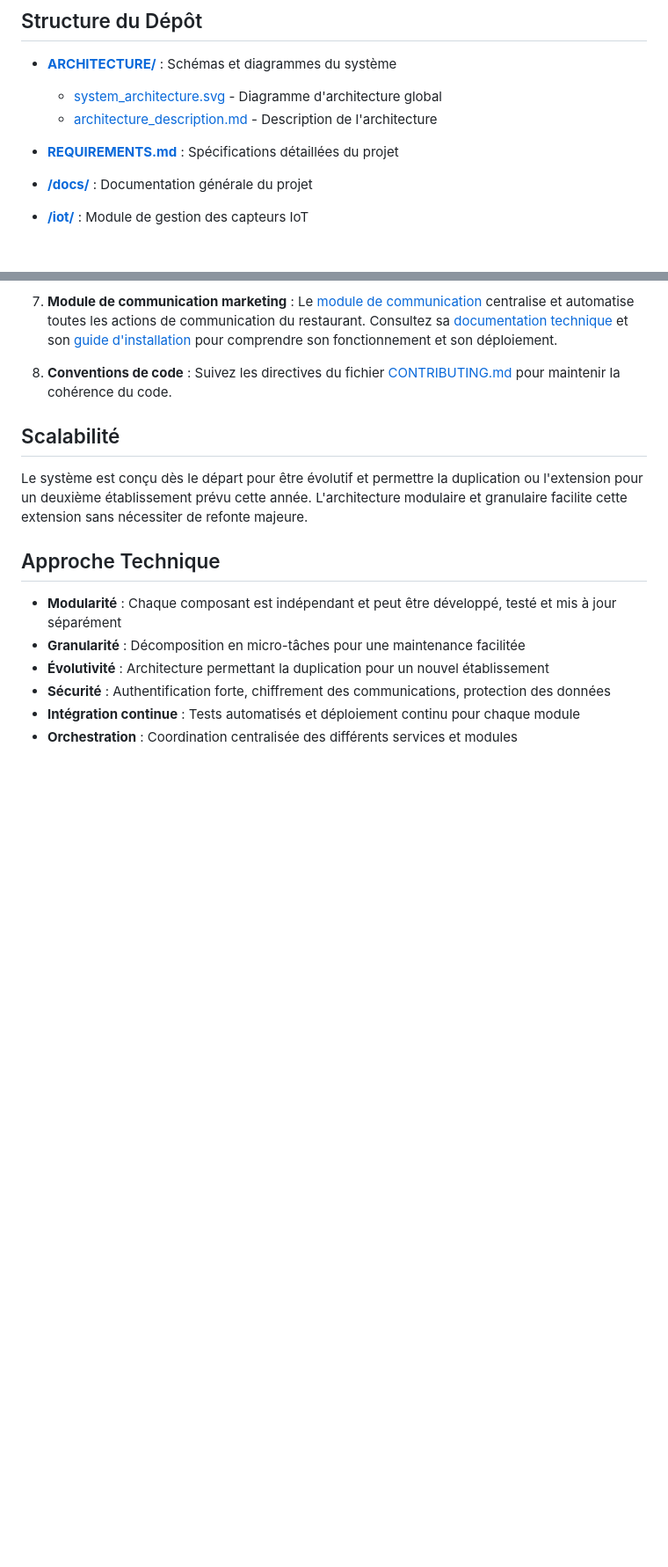
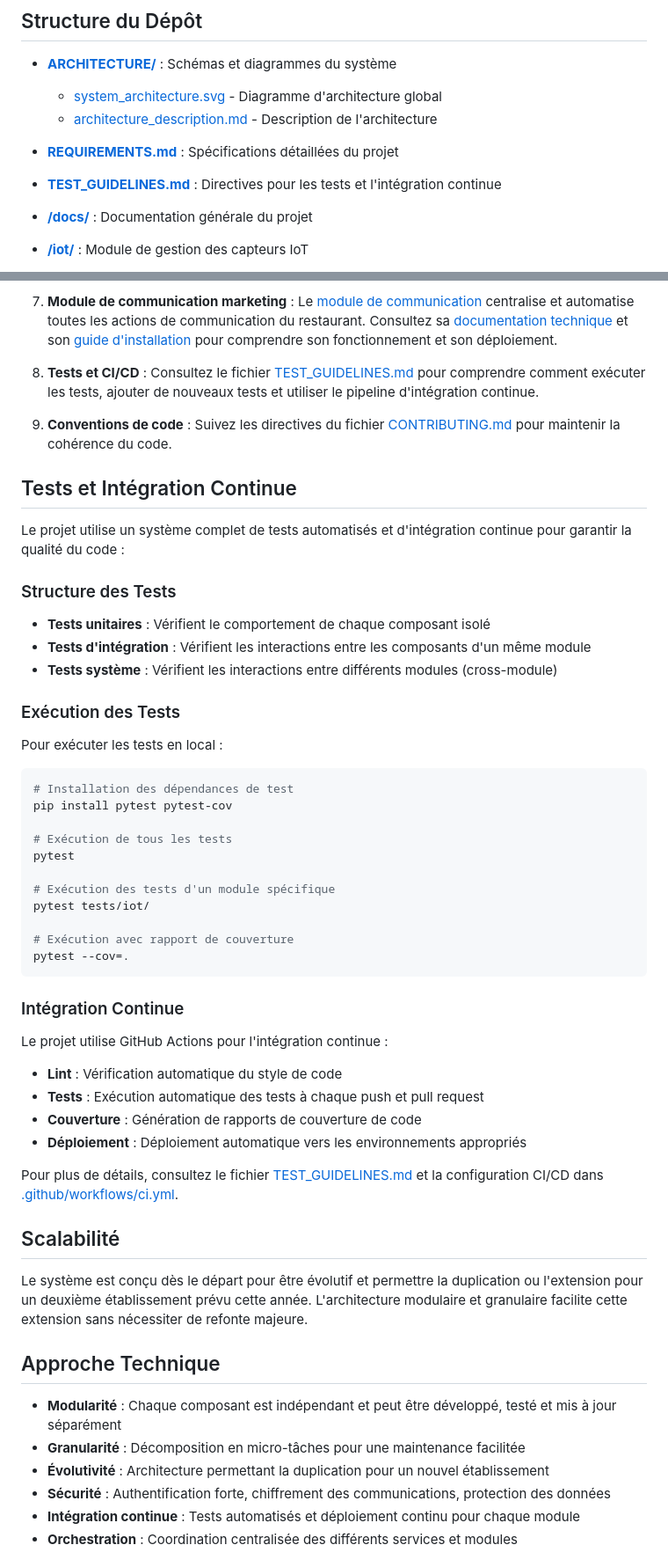
Before and after one commit to Casius999/Le-Vieux-Moulin, a Markdown page: README.md, 2 parts joined by grey strips. Shown at 88% size. Rendered like a GitHub page; blank space fills up the shorter version.

Commit message:
docs(README): ajout de la section sur les tests et CI/CD

````diff
--- a/README.md
+++ b/README.md
@@ -34,6 +35,8 @@ Ce dépôt contient l'intégralité du système de gestion intelligente dévelop
 
 - **[REQUIREMENTS.md](./REQUIREMENTS.md)** : Spécifications détaillées du projet
 
+- **[TEST_GUIDELINES.md](./TEST_GUIDELINES.md)** : Directives pour les tests et l'intégration continue
+
 - **[/docs/](./docs/)** : Documentation générale du projet
 
 - **[/iot/](./iot/)** : Module de gestion des capteurs IoT
@@ -127,7 +142,48 @@ Si vous reprenez ce projet pour la première fois, voici comment vous orienter :
 
 7. **Module de communication marketing** : Le [module de communication](./marketing/communication_module/) centralise et automatise toutes les actions de communication du restaurant. Consultez sa [documentation technique](./marketing/communication_module/COMMUNICATION.md) et son [guide d'installation](./marketing/communication_module/INSTALL.md) pour comprendre son fonctionnement et son déploiement.
 
-8. **Conventions de code** : Suivez les directives du fichier [CONTRIBUTING.md](./CONTRIBUTING.md) pour maintenir la cohérence du code.
+8. **Tests et CI/CD** : Consultez le fichier [TEST_GUIDELINES.md](./TEST_GUIDELINES.md) pour comprendre comment exécuter les tests, ajouter de nouveaux tests et utiliser le pipeline d'intégration continue.
+
+9. **Conventions de code** : Suivez les directives du fichier [CONTRIBUTING.md](./CONTRIBUTING.md) pour maintenir la cohérence du code.
+
+## Tests et Intégration Continue
+
+Le projet utilise un système complet de tests automatisés et d'intégration continue pour garantir la qualité du code :
+
+### Structure des Tests
+
+- **Tests unitaires** : Vérifient le comportement de chaque composant isolé
+- **Tests d'intégration** : Vérifient les interactions entre les composants d'un même module
+- **Tests système** : Vérifient les interactions entre différents modules (cross-module)
+
+### Exécution des Tests
+
+Pour exécuter les tests en local :
+
+```bash
+# Installation des dépendances de test
+pip install pytest pytest-cov
+
+# Exécution de tous les tests
+pytest
+
+# Exécution des tests d'un module spécifique
+pytest tests/iot/
+
+# Exécution avec rapport de couverture
+pytest --cov=.
+```
+
+### Intégration Continue
+
+Le projet utilise GitHub Actions pour l'intégration continue :
+
+- **Lint** : Vérification automatique du style de code
+- **Tests** : Exécution automatique des tests à chaque push et pull request
+- **Couverture** : Génération de rapports de couverture de code
+- **Déploiement** : Déploiement automatique vers les environnements appropriés
+
+Pour plus de détails, consultez le fichier [TEST_GUIDELINES.md](./TEST_GUIDELINES.md) et la configuration CI/CD dans [.github/workflows/ci.yml](./.github/workflows/ci.yml).
 
 ## Scalabilité
 
````
Also changed, not shown: other parts of README.md (+13 -0 lines).
